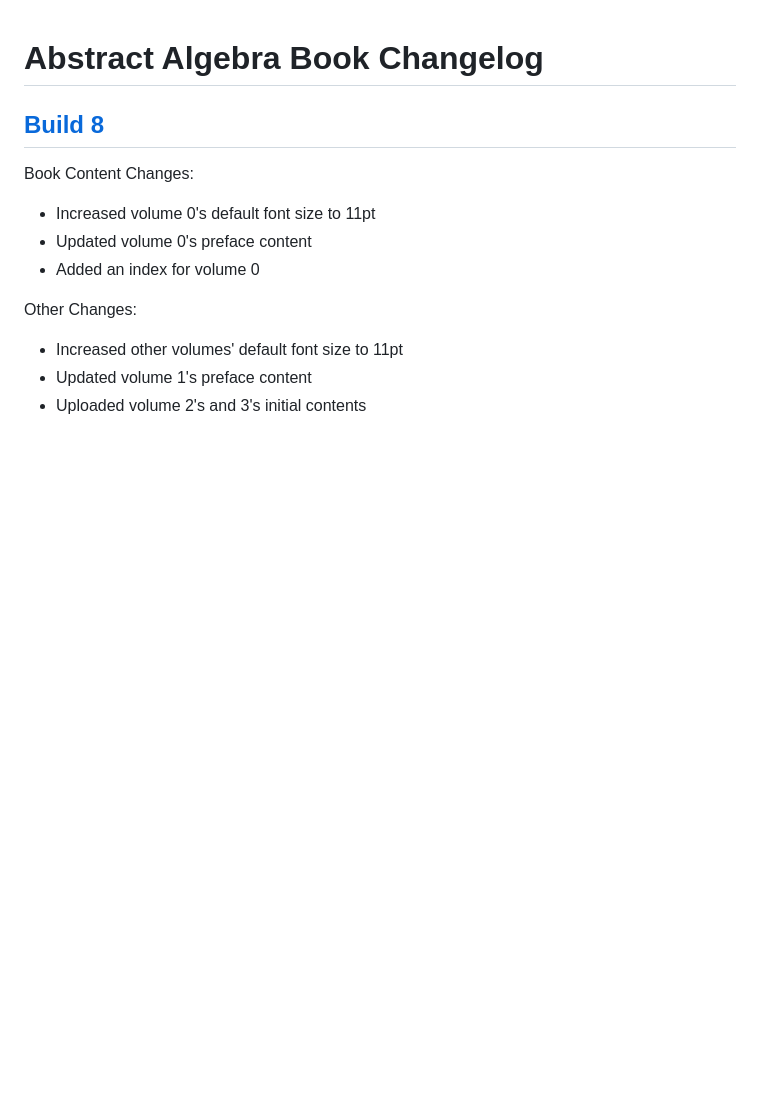
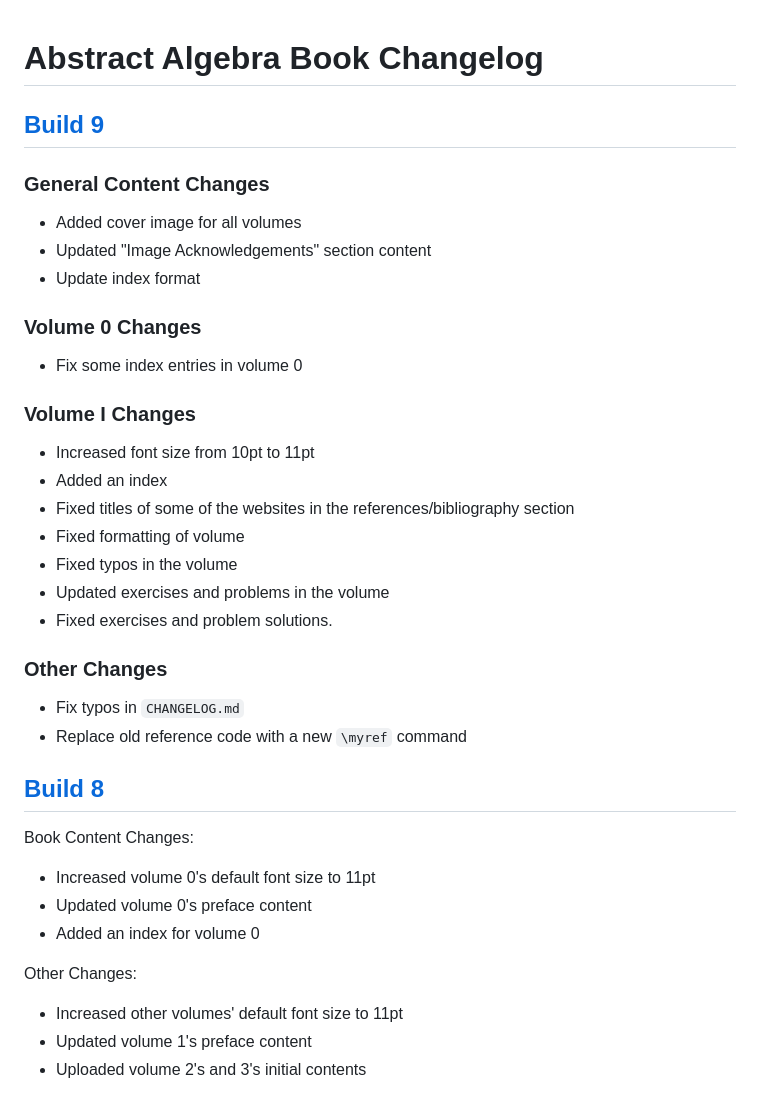
Before and after one commit to PhotonicGluon/Abstract-Algebra-Book, a Markdown page: CHANGELOG.md, the part around the change. GitHub-like rendering; blank space fills up the shorter version.

Commit message:
Add build 9 changelog

```diff
--- a/CHANGELOG.md
+++ b/CHANGELOG.md
@@ -1,4 +1,27 @@
 # Abstract Algebra Book Changelog
+
+## [Build 9](https://github.com/PhotonicGluon/Abstract-Algebra-Book/compare/build-08...build-09)
+
+### General Content Changes
+- Added cover image for all volumes
+- Updated "Image Acknowledgements" section content
+- Update index format
+
+### Volume 0 Changes
+- Fix some index entries in volume 0
+
+### Volume I Changes
+- Increased font size from 10pt to 11pt
+- Added an index
+- Fixed titles of some of the websites in the references/bibliography section
+- Fixed formatting of volume
+- Fixed typos in the volume
+- Updated exercises and problems in the volume
+- Fixed exercises and problem solutions.
+
+### Other Changes
+- Fix typos in `CHANGELOG.md`
+- Replace old reference code with a new `\myref` command
 
 ## [Build 8](https://github.com/PhotonicGluon/Abstract-Algebra-Book/compare/build-07...build-08)
 
```
